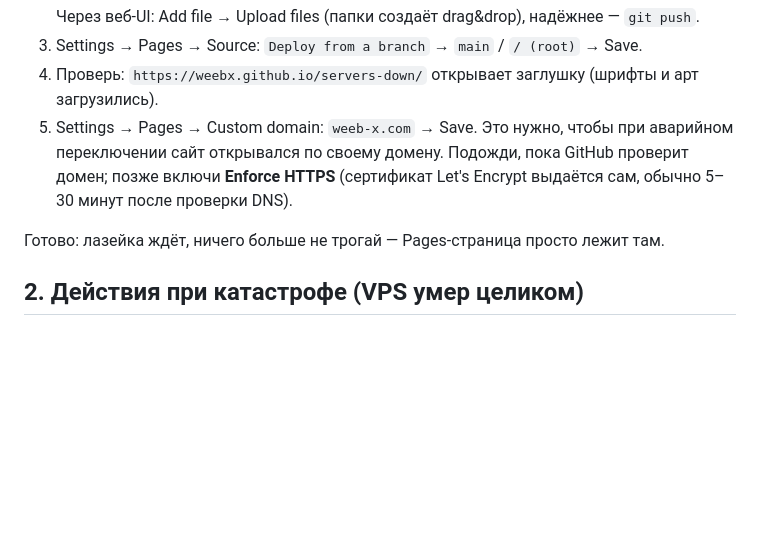
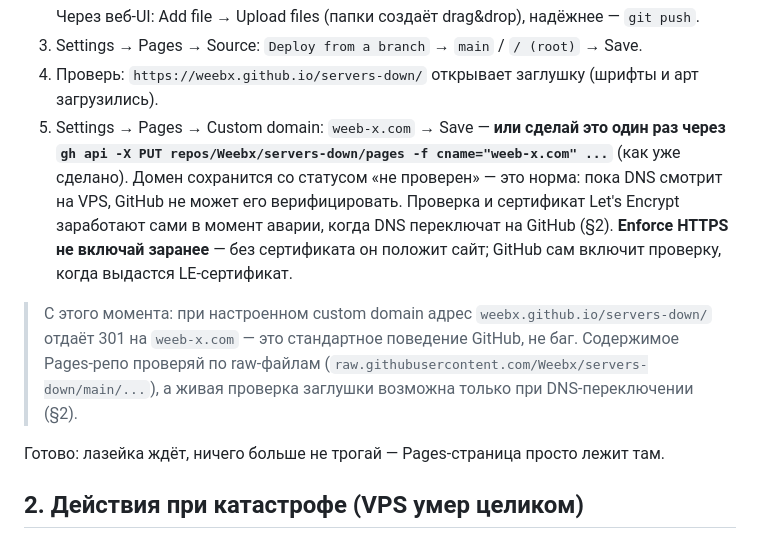
Before and after one commit to Weebx/servers-down, a Markdown page: README.md, the part around the change. Drawn GitHub-style; blank space fills up the shorter version.

Commit message:
README: чек-лист после фактического деплоя

```diff
--- a/README.md
+++ b/README.md
@@ -36,10 +36,19 @@ Pages-копия отличается от основной страницы о
    Через веб-UI: Add file → Upload files (папки создаёт drag&drop), надёжнее — `git push`.
 3. Settings → Pages → Source: `Deploy from a branch` → `main` / `/ (root)` → Save.
 4. Проверь: `https://weebx.github.io/servers-down/` открывает заглушку (шрифты и арт загрузились).
-5. Settings → Pages → Custom domain: `weeb-x.com` → Save. Это нужно, чтобы при
-   аварийном переключении сайт открывался по своему домену. Подожди, пока GitHub
-   проверит домен; позже включи **Enforce HTTPS** (сертификат Let's Encrypt
-   выдаётся сам, обычно 5–30 минут после проверки DNS).
+5. Settings → Pages → Custom domain: `weeb-x.com` → Save — **или сделай это один раз
+   через `gh api -X PUT repos/Weebx/servers-down/pages -f cname="weeb-x.com" ...`**
+   (как уже сделано). Домен сохранится со статусом «не проверен» — это норма:
+   пока DNS смотрит на VPS, GitHub не может его верифицировать. Проверка и
+   сертификат Let's Encrypt заработают сами в момент аварии, когда DNS
+   переключат на GitHub (§2). **Enforce HTTPS не включай заранее** — без
+   сертификата он положит сайт; GitHub сам включит проверку, когда выдастся
+   LE-сертификат.
+
+> С этого момента: при настроенном custom domain адрес `weebx.github.io/servers-down/`
+> отдаёт 301 на `weeb-x.com` — это стандартное поведение GitHub, не баг. Содержимое
+> Pages-репо проверяй по raw-файлам (`raw.githubusercontent.com/Weebx/servers-down/main/...`),
+> а живая проверка заглушки возможна только при DNS-переключении (§2).
 
 Готово: лазейка ждёт, ничего больше не трогай — Pages-страница просто лежит там.
 
```
